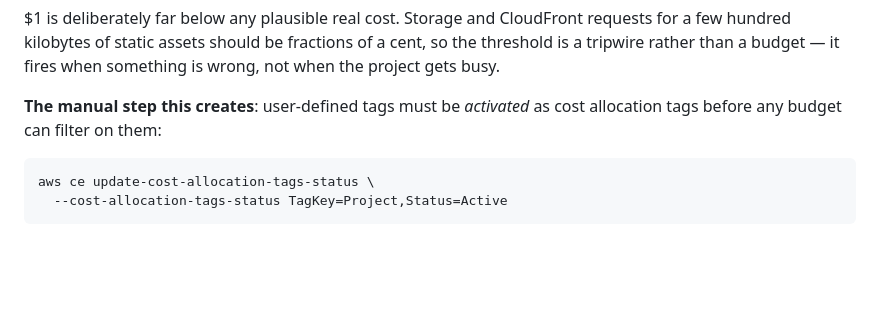
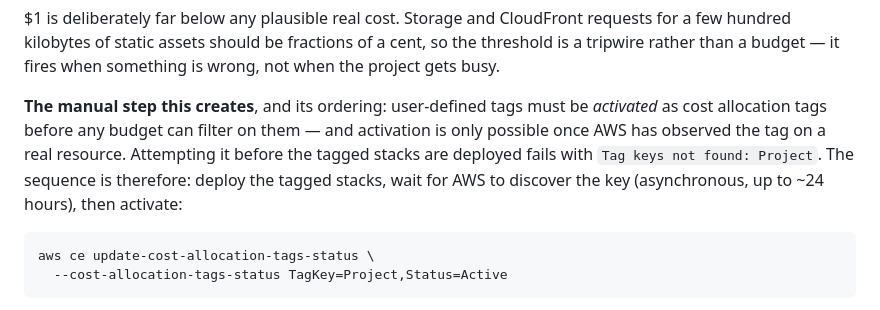
Before and after one commit to MattCopenhaver/sucopeku, a Markdown page: specs/001-delivery-pipeline/research.md, the part around the change. GitHub-like rendering; blank space fills up the shorter version.

Commit message:
docs: correct the ordering of cost allocation tag activation
Activation requires AWS to have already observed the tag on a resource, so it
cannot precede deploying the tagged stacks — attempting it fails with
'Tag keys not found'. T025 and D13 now state the prerequisite and both delays.

Co-Authored-By: Claude Opus 5 <noreply@anthropic.com>

````diff
--- a/specs/001-delivery-pipeline/research.md
+++ b/specs/001-delivery-pipeline/research.md
@@ -477,8 +477,13 @@ requests for a few hundred kilobytes of static assets should be fractions of a
 cent, so the threshold is a tripwire rather than a budget — it fires when
 something is wrong, not when the project gets busy.
 
-**The manual step this creates**: user-defined tags must be *activated* as cost
-allocation tags before any budget can filter on them:
+**The manual step this creates**, and its ordering: user-defined tags must be
+*activated* as cost allocation tags before any budget can filter on them — and
+activation is only possible once AWS has observed the tag on a real resource.
+Attempting it before the tagged stacks are deployed fails with
+`Tag keys not found: Project`. The sequence is therefore: deploy the tagged
+stacks, wait for AWS to discover the key (asynchronous, up to ~24 hours), then
+activate:
 
 ```bash
 aws ce update-cost-allocation-tags-status \
````
Also changed, not shown: specs/001-delivery-pipeline/tasks.md (+1 -1 lines).
